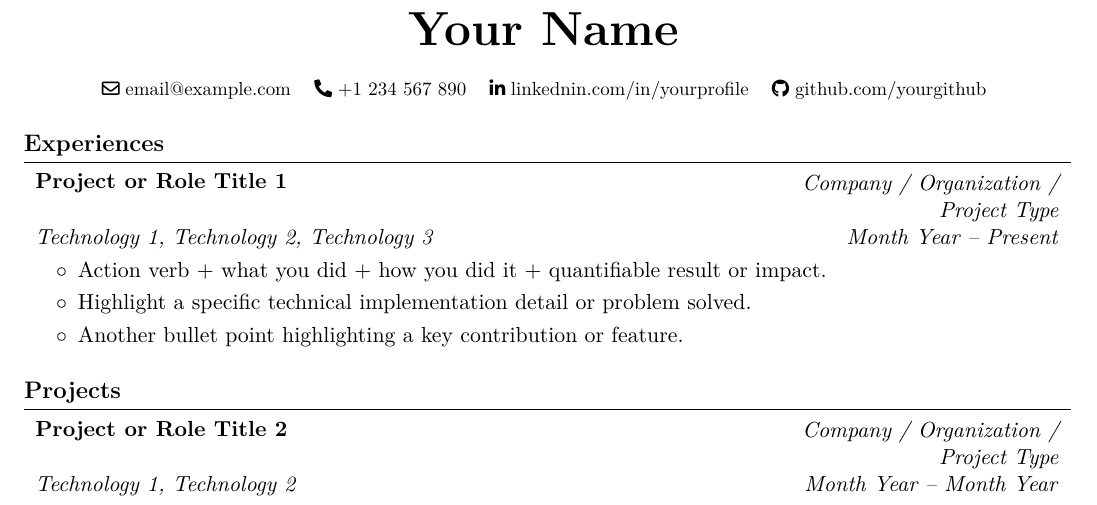
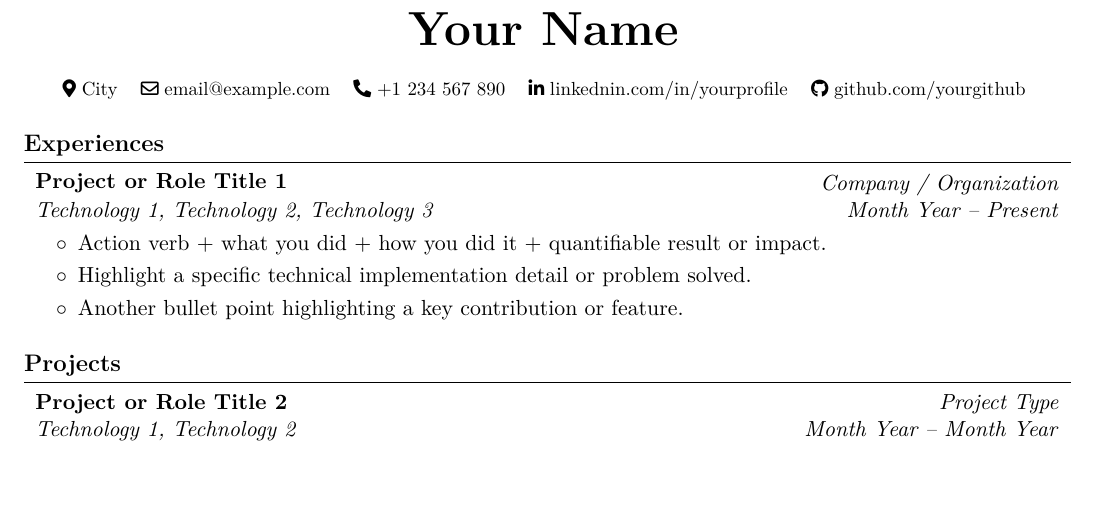
Before and after one commit to suhail-asarat/resume-tex, a LaTeX CV (resume.tex): part of the page, cut so that both start at the same text, the shorter picture padded with empty space. Compiled offline with pdfLaTeX.

Commit message:
Update contact information and project details in resume

```diff
--- a/resume.tex
+++ b/resume.tex
@@ -7,15 +7,15 @@
 % HEADER
 % ==============================================================================
 \makeheader{Your Name}{
-    \contactItem{mailto:email@example.com}{\faEnvelope[regular]}{email@example.com}
+    \contactItem{https://map.location}{\faMapMarker*}{City}{}
     \contactSeparator
-    \contactItem{tel:+1234567890}{\faPhone*}{+1 234 567 890}
+    \contactItem{mailto:email@example.com}{\faEnvelope[regular]}{email@example.com}{}
     \contactSeparator
-    % \contactItem{https://yourwebsite.com}{\faLink}{yourwebsite.com}
-    % \contactSeparator
-    \contactItem{https://linkedin.com/in/yourprofile}{\faLinkedinIn}{linkednin.com/in/yourprofile}
+    \contactItem{tel:+1234567890}{\faPhone*}{+1 234 567 890}{}
     \contactSeparator
-    \contactItem{https://github.com/yourgithub}{\faGithub}{github.com/yourgithub}
+    \contactItem{https://linkedin.com/in/yourprofile}{\faLinkedinIn}{linkednin.com/in/yourprofile}{}
+    \contactSeparator
+    \contactItem{https://github.com/yourgithub}{\faGithub}{github.com/yourgithub}{}
 }
 
 % ==============================================================================
@@ -27,7 +27,7 @@
     {Project or Role Title 1}
     {Technology 1, Technology 2, Technology 3}
     {Month Year – Present}
-    {Company / Organization / Project Type}
+    {Company / Organization}
     {
         \item Action verb + what you did + how you did it + quantifiable result or impact.
         \item Highlight a specific technical implementation detail or problem solved.
@@ -42,7 +42,7 @@
     {Project or Role Title 2}
     {Technology 1, Technology 2}
     {Month Year – Month Year}
-    {Company / Organization / Project Type}
+    {Project Type}
     {
         \item Action verb + what you did + how you did it + quantifiable result or impact.
         \item Highlight a specific technical implementation detail or problem solved.
```
